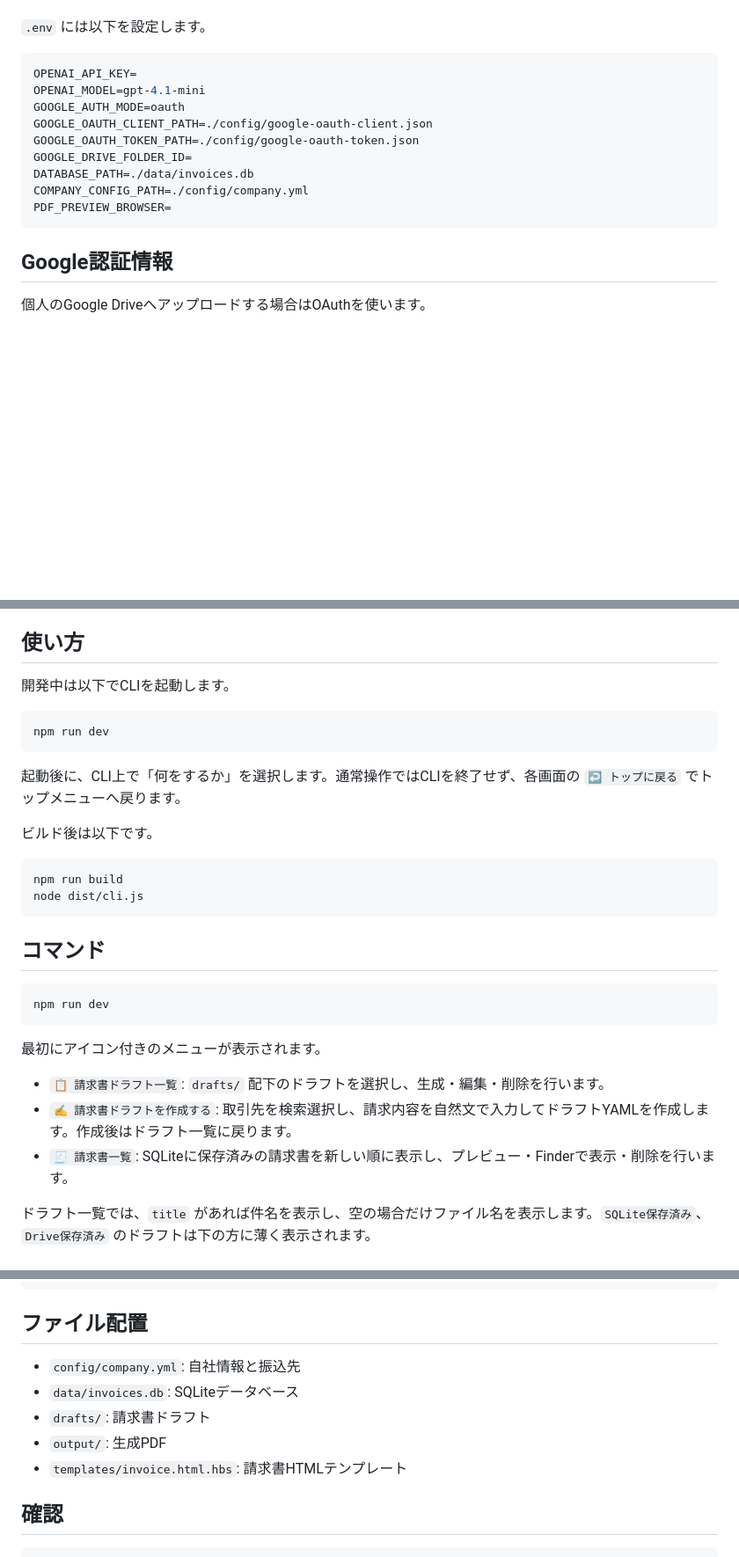
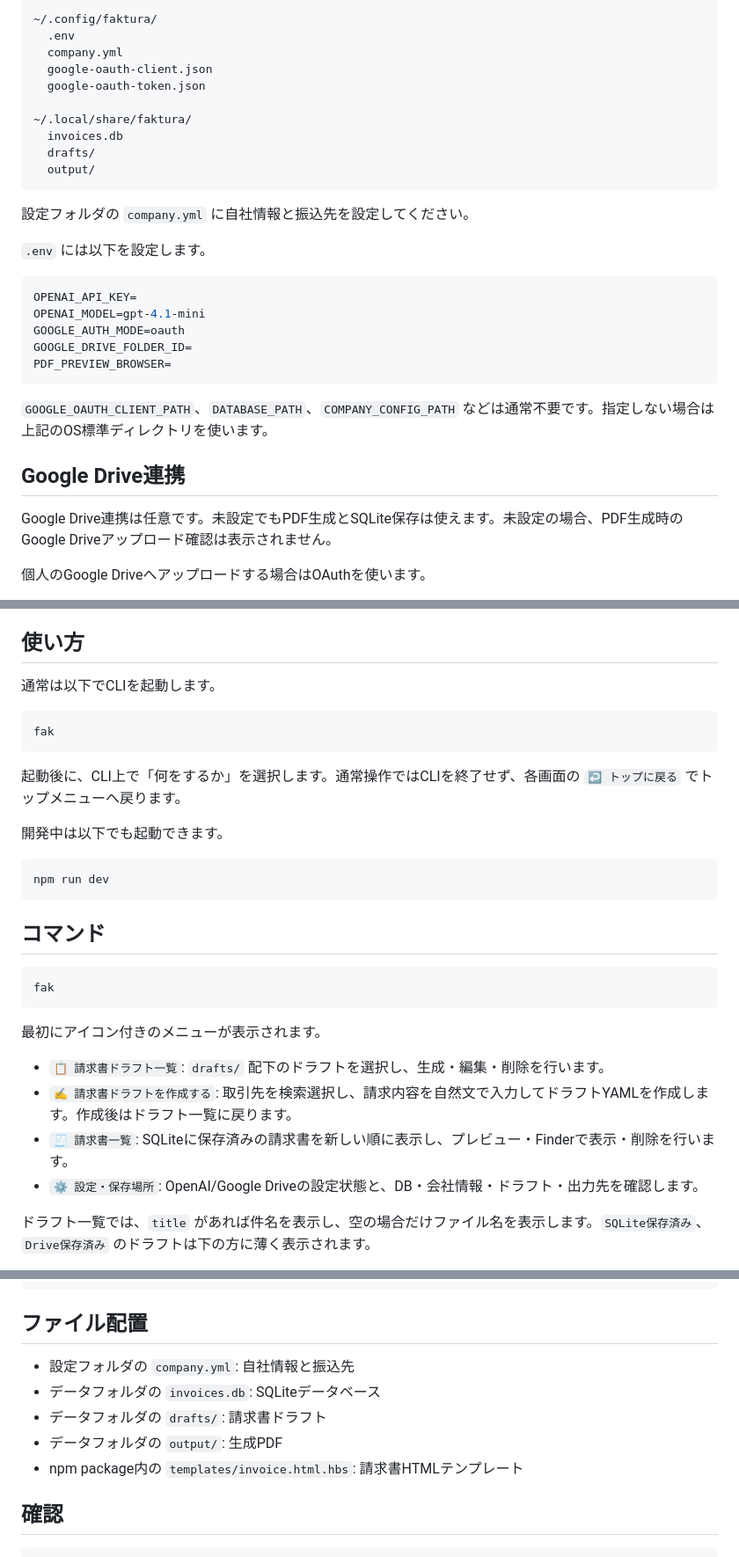
Before and after one commit to dofuta/faktura, a Markdown page: README.md, 3 parts joined by grey strips. Shown at 88% size. Drawn GitHub-style; blank space fills up the shorter version.

````diff
--- a/README.md
+++ b/README.md
@@ -18,3 +87,17 @@ PDF生成にはPlaywrightのChromiumが必要です。`browserType.launch: Execu
+```text
+~/.config/faktura/
+  .env
+  company.yml
+  google-oauth-client.json
+  google-oauth-token.json
+
+~/.local/share/faktura/
+  invoices.db
+  drafts/
+  output/
+```
+
+設定フォルダの `company.yml` に自社情報と振込先を設定してください。
 
 `.env` には以下を設定します。
 
@@ -22,15 +105,15 @@ PDF生成にはPlaywrightのChromiumが必要です。`browserType.launch: Execu
 OPENAI_API_KEY=
 OPENAI_MODEL=gpt-4.1-mini
 GOOGLE_AUTH_MODE=oauth
-GOOGLE_OAUTH_CLIENT_PATH=./config/google-oauth-client.json
-GOOGLE_OAUTH_TOKEN_PATH=./config/google-oauth-token.json
 GOOGLE_DRIVE_FOLDER_ID=
-DATABASE_PATH=./data/invoices.db
-COMPANY_CONFIG_PATH=./config/company.yml
 PDF_PREVIEW_BROWSER=
 ```
 
-## Google認証情報
+`GOOGLE_OAUTH_CLIENT_PATH`、`DATABASE_PATH`、`COMPANY_CONFIG_PATH` などは通常不要です。指定しない場合は上記のOS標準ディレクトリを使います。
+
+## Google Drive連携
+
+Google Drive連携は任意です。未設定でもPDF生成とSQLite保存は使えます。未設定の場合、PDF生成時のGoogle Driveアップロード確認は表示されません。
 
 個人のGoogle Driveへアップロードする場合はOAuthを使います。
 
@@ -78,25 +163,24 @@ bank:
 
 ## 使い方
 
-開発中は以下でCLIを起動します。
+通常は以下でCLIを起動します。
+
+```bash
+fak
+```
+
+起動後に、CLI上で「何をするか」を選択します。通常操作ではCLIを終了せず、各画面の `↩️ トップに戻る` でトップメニューへ戻ります。
+
+開発中は以下でも起動できます。
 
 ```bash
 npm run dev
 ```
 
-起動後に、CLI上で「何をするか」を選択します。通常操作ではCLIを終了せず、各画面の `↩️ トップに戻る` でトップメニューへ戻ります。
-
-ビルド後は以下です。
-
-```bash
-npm run build
-node dist/cli.js
-```
-
 ## コマンド
 
 ```bash
-npm run dev
+fak
 ```
 
 最初にアイコン付きのメニューが表示されます。
@@ -104,6 +188,7 @@ npm run dev
 - `📋 請求書ドラフト一覧`: `drafts/` 配下のドラフトを選択し、生成・編集・削除を行います。
 - `✍️ 請求書ドラフトを作成する`: 取引先を検索選択し、請求内容を自然文で入力してドラフトYAMLを作成します。作成後はドラフト一覧に戻ります。
 - `🧾 請求書一覧`: SQLiteに保存済みの請求書を新しい順に表示し、プレビュー・Finderで表示・削除を行います。
+- `⚙️ 設定・保存場所`: OpenAI/Google Driveの設定状態と、DB・会社情報・ドラフト・出力先を確認します。
 
 ドラフト一覧では、`title` があれば件名を表示し、空の場合だけファイル名を表示します。`SQLite保存済み`、`Drive保存済み` のドラフトは下の方に薄く表示されます。
 
@@ -137,11 +222,11 @@ notes: ""
 
 ## ファイル配置
 
-- `config/company.yml`: 自社情報と振込先
-- `data/invoices.db`: SQLiteデータベース
-- `drafts/`: 請求書ドラフト
-- `output/`: 生成PDF
-- `templates/invoice.html.hbs`: 請求書HTMLテンプレート
+- 設定フォルダの `company.yml`: 自社情報と振込先
+- データフォルダの `invoices.db`: SQLiteデータベース
+- データフォルダの `drafts/`: 請求書ドラフト
+- データフォルダの `output/`: 生成PDF
+- npm package内の `templates/invoice.html.hbs`: 請求書HTMLテンプレート
 
 ## 確認
 
````
Also changed, not shown: other parts of README.md (+76 -5 lines), assets/header.jpg (added), 14 other files.
